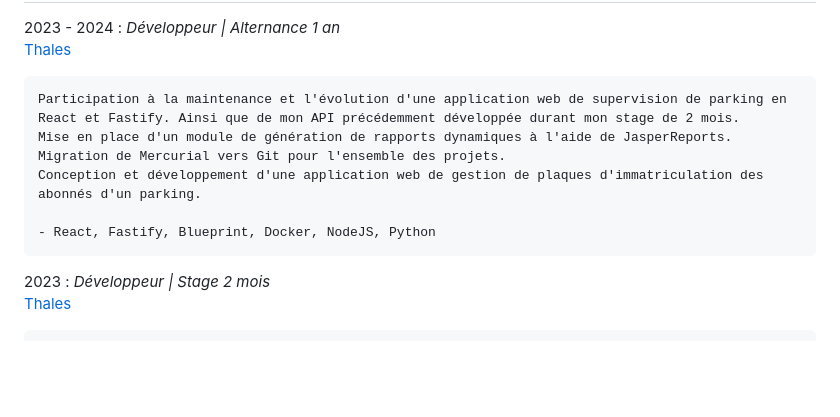
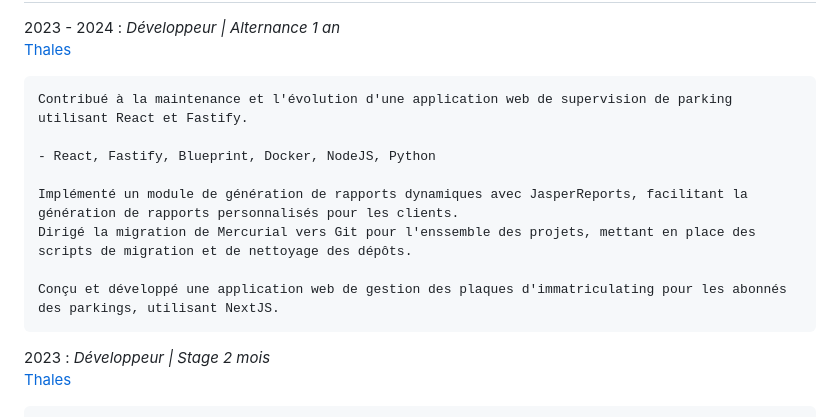
Before and after one commit to Jayllyz/jayllyz.github.io, a Markdown page: src/resume.md, the part around the change. Drawn GitHub-style; blank space fills up the shorter version.

Commit message:
fix: txt

```diff
--- a/src/resume.md
+++ b/src/resume.md
@@ -22,12 +22,14 @@ Expériences
 : 	*Développeur | Alternance 1 an*
 	[Thales](https://www.thalesgroup.com/fr)
 
-	Participation à la maintenance et l'évolution d'une application web de supervision de parking en React et Fastify. Ainsi que de mon API précédemment développée durant mon stage de 2 mois.
-	Mise en place d'un module de génération de rapports dynamiques à l'aide de JasperReports.
-	Migration de Mercurial vers Git pour l'ensemble des projets.
-	Conception et développement d'une application web de gestion de plaques d'immatriculation des abonnés d'un parking.
+	Contribué à la maintenance et l'évolution d'une application web de supervision de parking utilisant React et Fastify.
 
 	- React, Fastify, Blueprint, Docker, NodeJS, Python
+
+	Implémenté un module de génération de rapports dynamiques avec JasperReports, facilitant la génération de rapports personnalisés pour les clients.
+	Dirigé la migration de Mercurial vers Git pour l'enssemble des projets, mettant en place des scripts de migration et de nettoyage des dépôts.
+
+	Conçu et développé une application web de gestion des plaques d'immatriculating pour les abonnés des parkings, utilisant NextJS.
 
 
 2023
```
